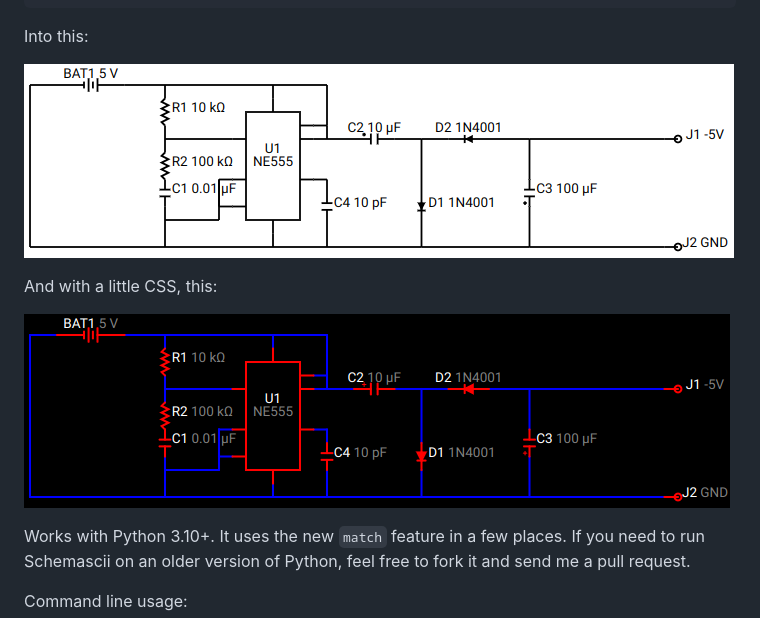
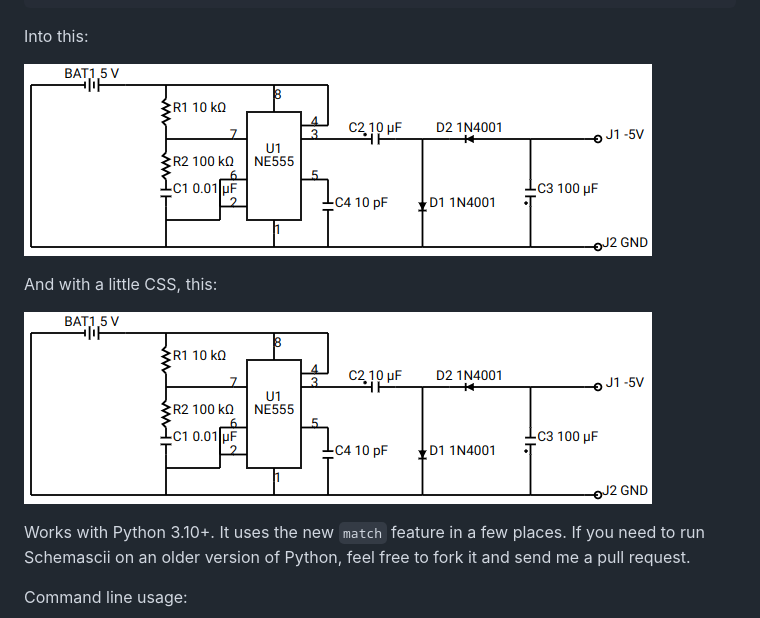
Before and after one commit to dragoncoder047/schemascii, a Markdown page: README.md, the part around the change. GitHub-like rendering; pictures changed too: test_data/test_charge_pump.png (added), test_data/test_charge_pump_no_pin_labels.png (deleted), test_data/test_charge_pump_no_pin_labels_css.png (deleted).

Commit message:
update readme images

```diff
--- a/README.md
+++ b/README.md
@@ -41,11 +41,11 @@ J2:GND
 
 Into this:
 
-![image](test_data/test_charge_pump_no_pin_labels.png)
+![image](test_data/test_charge_pump.png)
 
 And with a little CSS, this:
 
-![image](test_data/test_charge_pump_no_pin_labels_css.png)
+![image](test_data/test_charge_pump.png)
 
 Works with Python 3.10+. It uses the new `match` feature in a few places. If you need to run Schemascii on an older version of Python, feel free to fork it and send me a pull request.
 
```
Also changed, not shown: test_data/test_charge_pump_css.png (added), 3 other files.
